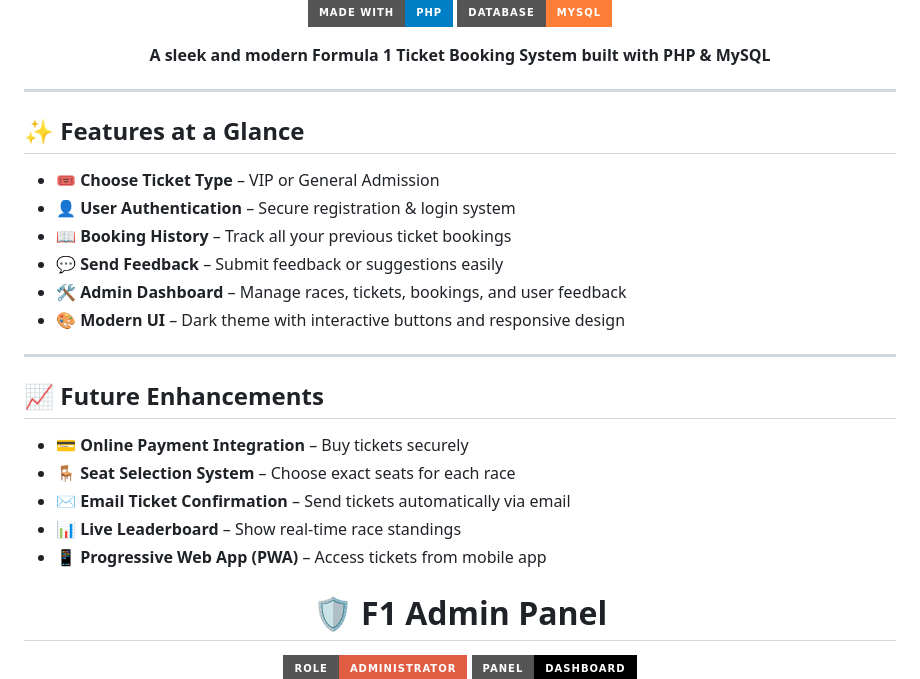
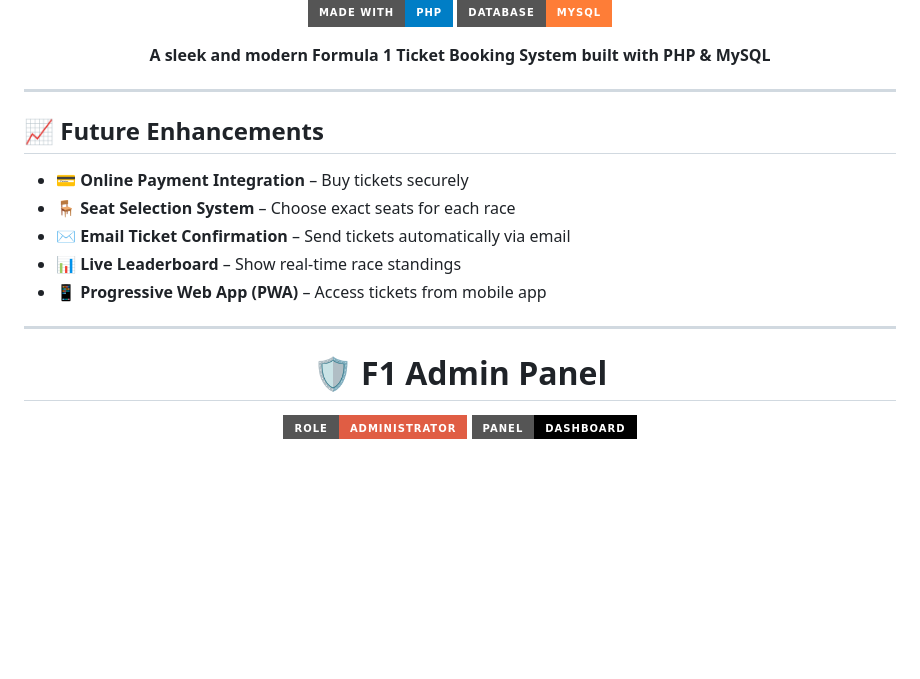
Before and after one commit to Pal2711/formula-1, a Markdown page: README.md, the part around one of its changes. Drawn GitHub-style; badges without logos; blank space fills up the shorter version.

```diff
--- a/README.md
+++ b/README.md
@@ -11,27 +11,16 @@
 
 ---
 
-## ✨ Features at a Glance
-
-- 🎟️ **Choose Ticket Type** – VIP or General Admission
-- 👤 **User Authentication** – Secure registration & login system
-- 📖 **Booking History** – Track all your previous ticket bookings
-- 💬 **Send Feedback** – Submit feedback or suggestions easily
-- 🛠️ **Admin Dashboard** – Manage races, tickets, bookings, and user feedback
-- 🎨 **Modern UI** – Dark theme with interactive buttons and responsive design
-
----
-
 
 ## 📈 Future Enhancements
 
-- 💳 **Online Payment Integration** – Buy tickets securely
-- 🪑 **Seat Selection System** – Choose exact seats for each race
-- ✉️ **Email Ticket Confirmation** – Send tickets automatically via email
-- 📊 **Live Leaderboard** – Show real-time race standings
-- 📱 **Progressive Web App (PWA)** – Access tickets from mobile app
+* 💳 **Online Payment Integration** – Buy tickets securely
+* 🪑 **Seat Selection System** – Choose exact seats for each race
+* ✉️ **Email Ticket Confirmation** – Send tickets automatically via email
+* 📊 **Live Leaderboard** – Show real-time race standings
+* 📱 **Progressive Web App (PWA)** – Access tickets from mobile app
 
-
+---
 
 <h1 align="center">🛡️ F1 Admin Panel</h1>
 
```
Also changed, not shown: other parts of README.md (+32 -44 lines).
